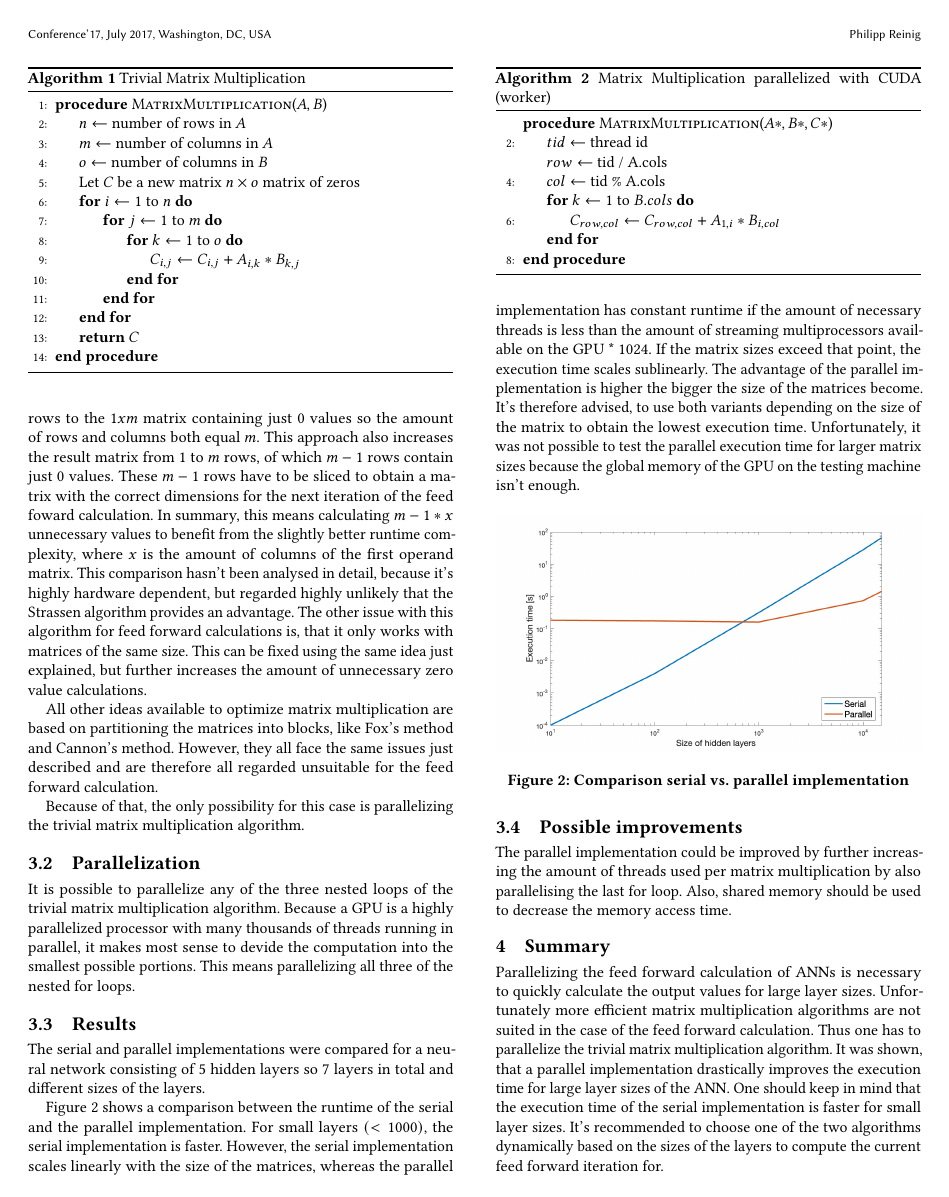
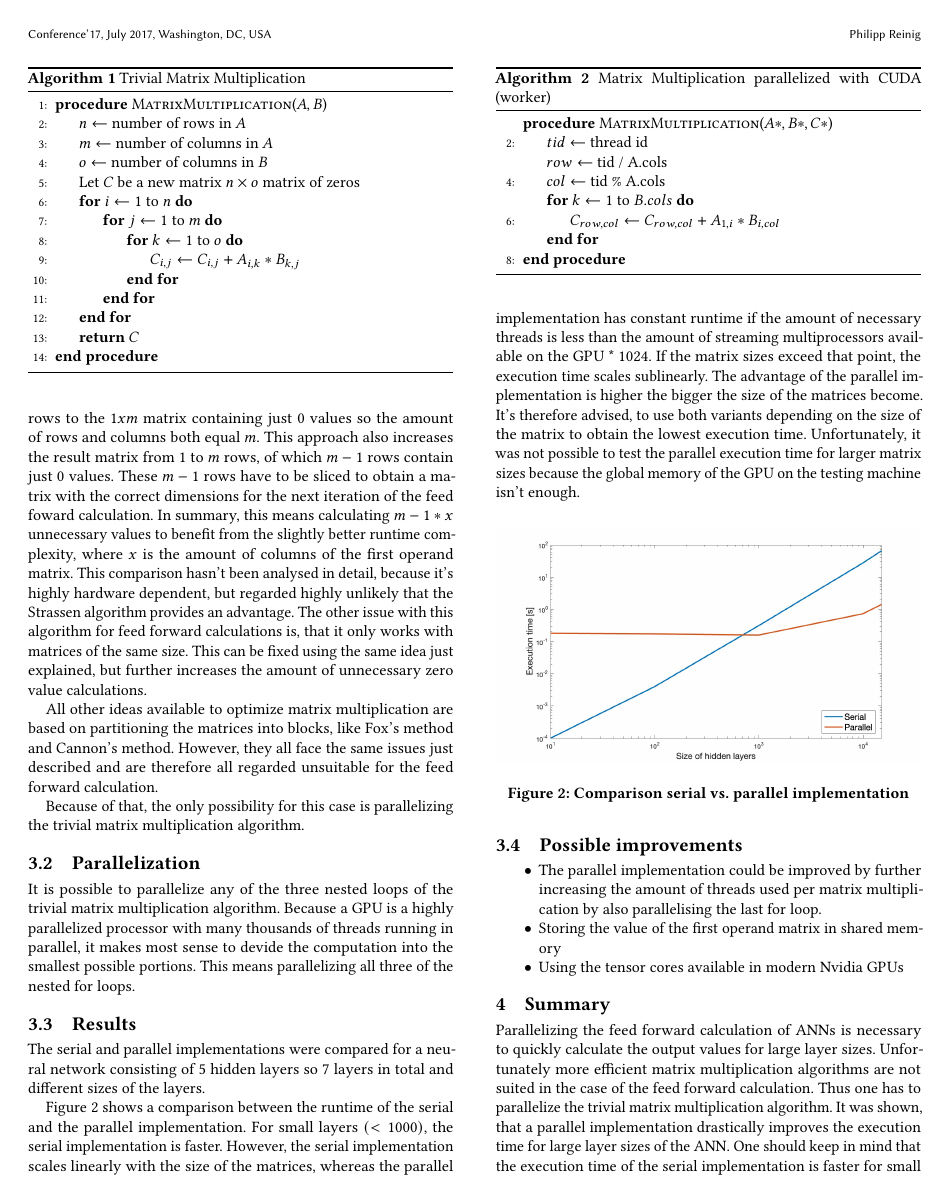
Before and after one commit to philippreinig/gpu_programmierung, a LaTeX paper (project/report/report.tex): page 2 of 2 before the commit and page 2 of 3 after it. Compiled offline with pdfLaTeX.

Commit message:
Added presentation, final report version and pdf version of the report

```diff
--- a/project/report/report.tex
+++ b/project/report/report.tex
@@ -198,8 +198,11 @@ Unfortunately, it was not possible to test the parallel execution time for large
 
 \subsection{Possible improvements}
 
-The parallel implementation could be improved by further increasing the amount of threads used per matrix multiplication by also parallelising the last for loop.
-Also, shared memory should be used to decrease the memory access time.
+\begin{itemize}
+    \item{The parallel implementation could be improved by further increasing the amount of threads used per matrix multiplication by also parallelising the last for loop.}
+    \item{Storing the value of the first operand matrix in shared memory}
+    \item{Using the tensor cores available in modern Nvidia GPUs}
+\end{itemize}
 
 
 \section{Summary}
@@ -207,7 +210,7 @@ Parallelizing the feed forward calculation of ANNs is necessary to quickly calcu
 Unfortunately more efficient matrix multiplication algorithms are not suited in the case of the feed forward calculation. Thus one has to parallelize the trivial
 matrix multiplication algorithm.
 It was shown, that a parallel implementation drastically improves the execution time for large layer sizes of the ANN.
-One should keep in mind that the execution time of the serial implementation is faster for small layer sizes. It's recommended to choose one of the two algorithms dynamically
-based on the sizes of the layers to compute the current feed forward iteration for.
+One should keep in mind that the execution time of the serial implementation is faster for small layer sizes. Therefore it's recommended to choose one of the two algorithms dynamically
+based on the sizes of the layers to compute the current feed forward iteration.
 
 \end{document}
```
Also changed, not shown: project/report/report.pdf (added), 1 other file.
